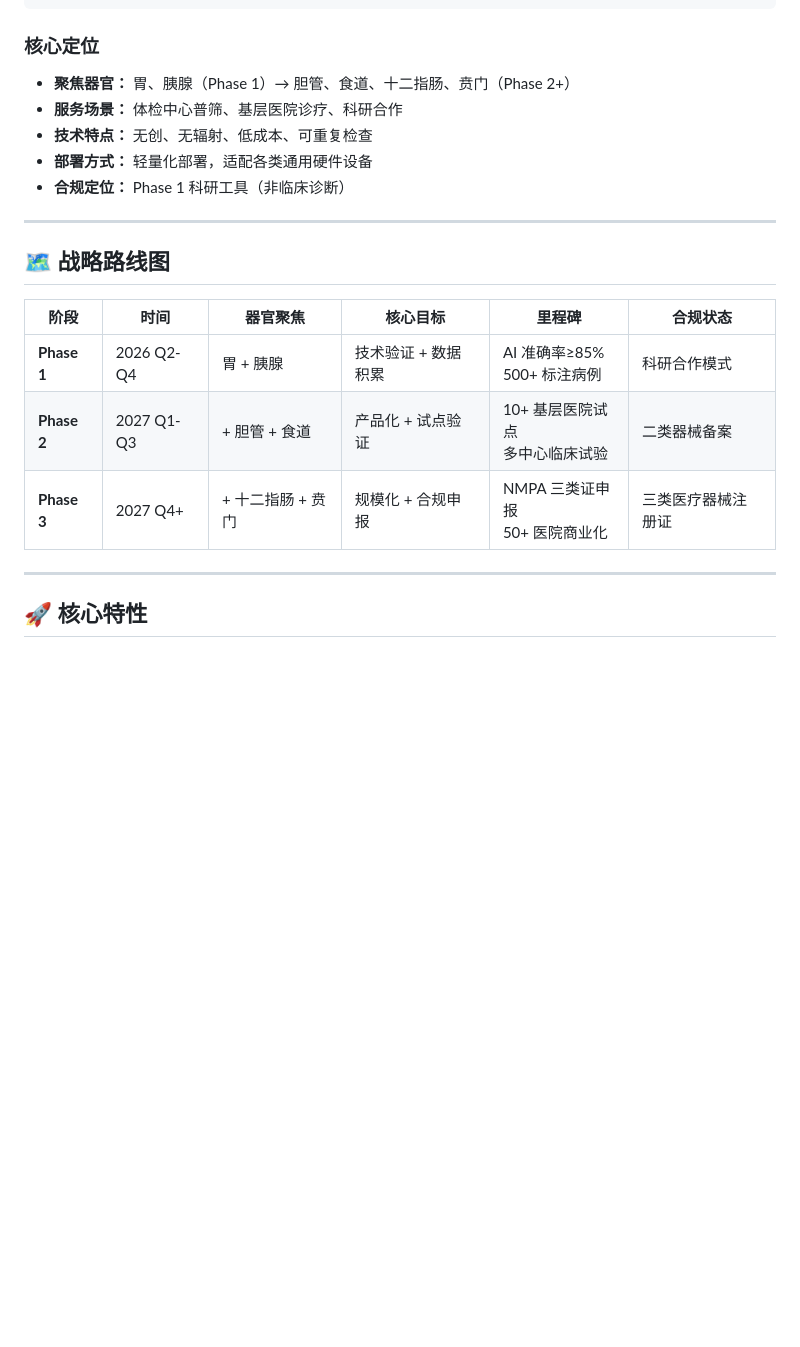
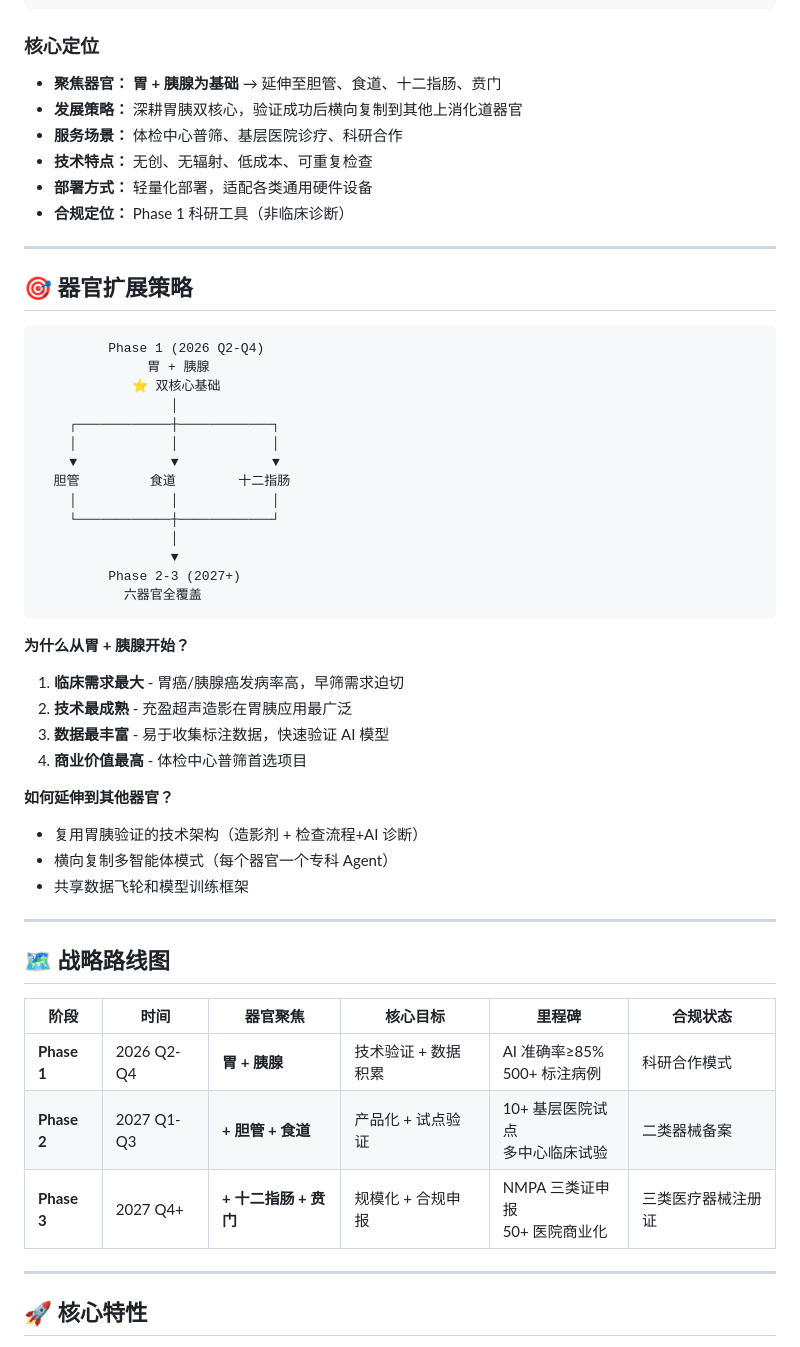
Before and after one commit to huang-carl/aimed-agi-ultrasound, a Markdown page: README.md, the part around one of its changes. Rendered like a GitHub page; blank space fills up the shorter version.

````diff
--- a/README.md
+++ b/README.md
@@ -26,7 +26,8 @@ AIMED = 三剂 + 一法 + 一系统
 
 ### 核心定位
 
-- **聚焦器官：** 胃、胰腺（Phase 1）→ 胆管、食道、十二指肠、贲门（Phase 2+）
+- **聚焦器官：** **胃 + 胰腺为基础** → 延伸至胆管、食道、十二指肠、贲门
+- **发展策略：** 深耕胃胰双核心，验证成功后横向复制到其他上消化道器官
 - **服务场景：** 体检中心普筛、基层医院诊疗、科研合作
 - **技术特点：** 无创、无辐射、低成本、可重复检查
 - **部署方式：** 轻量化部署，适配各类通用硬件设备
@@ -34,13 +35,45 @@ AIMED = 三剂 + 一法 + 一系统
 
 ---
 
+## 🎯 器官扩展策略
+
+```
+         Phase 1 (2026 Q2-Q4)
+              胃 + 胰腺
+            ⭐ 双核心基础
+                 │
+    ┌────────────┼────────────┐
+    │            │            │
+    ▼            ▼            ▼
+  胆管         食道        十二指肠
+    │            │            │
+    └────────────┼────────────┘
+                 │
+                 ▼
+         Phase 2-3 (2027+)
+           六器官全覆盖
+```
+
+**为什么从胃 + 胰腺开始？**
+1. **临床需求最大** - 胃癌/胰腺癌发病率高，早筛需求迫切
+2. **技术最成熟** - 充盈超声造影在胃胰应用最广泛
+3. **数据最丰富** - 易于收集标注数据，快速验证 AI 模型
+4. **商业价值最高** - 体检中心普筛首选项目
+
+**如何延伸到其他器官？**
+- 复用胃胰验证的技术架构（造影剂 + 检查流程+AI 诊断）
+- 横向复制多智能体模式（每个器官一个专科 Agent）
+- 共享数据飞轮和模型训练框架
+
+---
+
 ## 🗺️ 战略路线图
 
 | 阶段 | 时间 | 器官聚焦 | 核心目标 | 里程碑 | 合规状态 |
 |------|------|----------|----------|--------|----------|
-| **Phase 1** | 2026 Q2-Q4 | 胃 + 胰腺 | 技术验证 + 数据积累 | AI 准确率≥85%<br>500+ 标注病例 | 科研合作模式 |
-| **Phase 2** | 2027 Q1-Q3 | + 胆管 + 食道 | 产品化 + 试点验证 | 10+ 基层医院试点<br>多中心临床试验 | 二类器械备案 |
-| **Phase 3** | 2027 Q4+ | + 十二指肠 + 贲门 | 规模化 + 合规申报 | NMPA 三类证申报<br>50+ 医院商业化 | 三类医疗器械注册证 |
+| **Phase 1** | 2026 Q2-Q4 | **胃 + 胰腺** | 技术验证 + 数据积累 | AI 准确率≥85%<br>500+ 标注病例 | 科研合作模式 |
+| **Phase 2** | 2027 Q1-Q3 | **+ 胆管 + 食道** | 产品化 + 试点验证 | 10+ 基层医院试点<br>多中心临床试验 | 二类器械备案 |
+| **Phase 3** | 2027 Q4+ | **+ 十二指肠 + 贲门** | 规模化 + 合规申报 | NMPA 三类证申报<br>50+ 医院商业化 | 三类医疗器械注册证 |
 
 ---
 
````
Also changed, not shown: other parts of README.md (+59 -11 lines).
